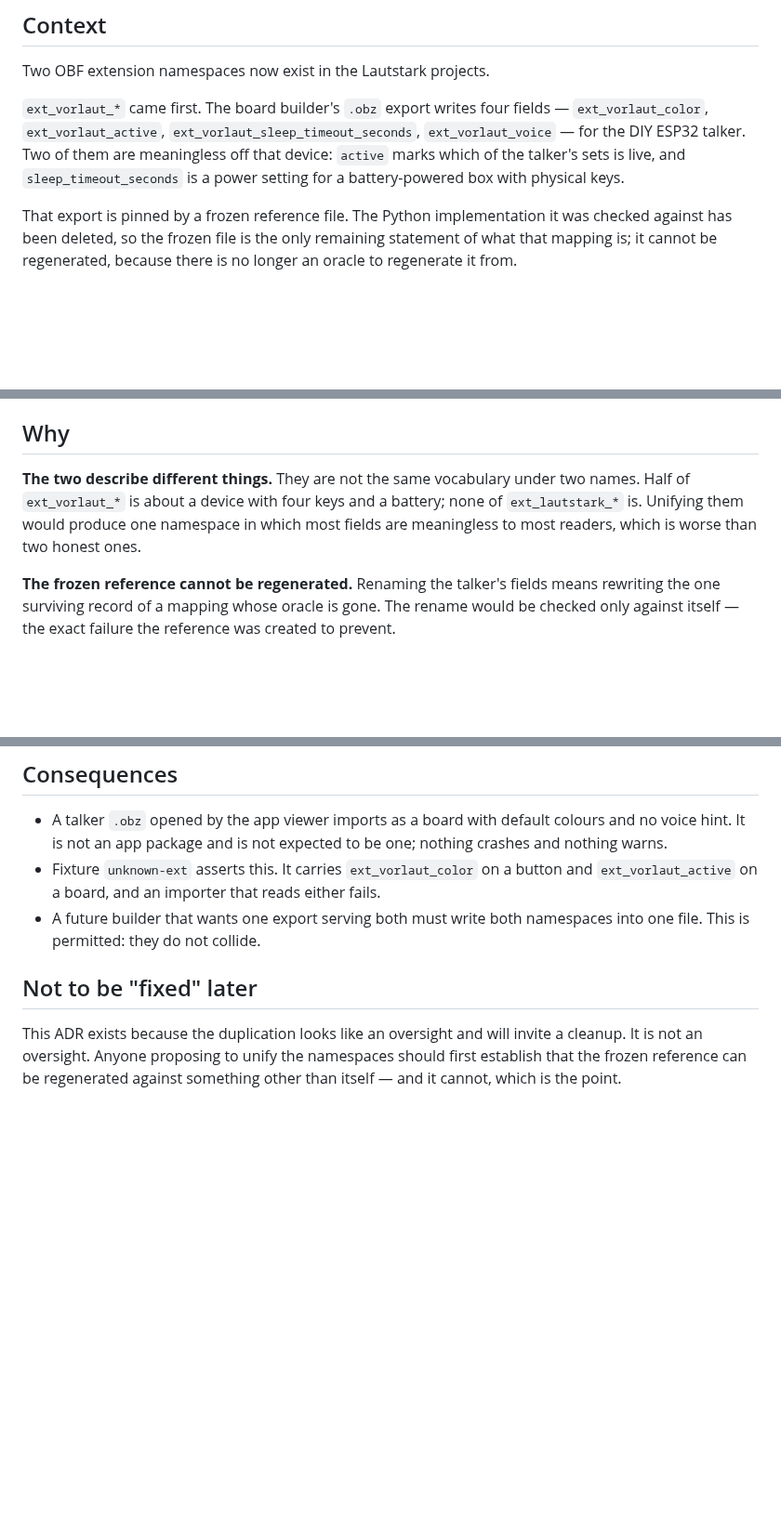
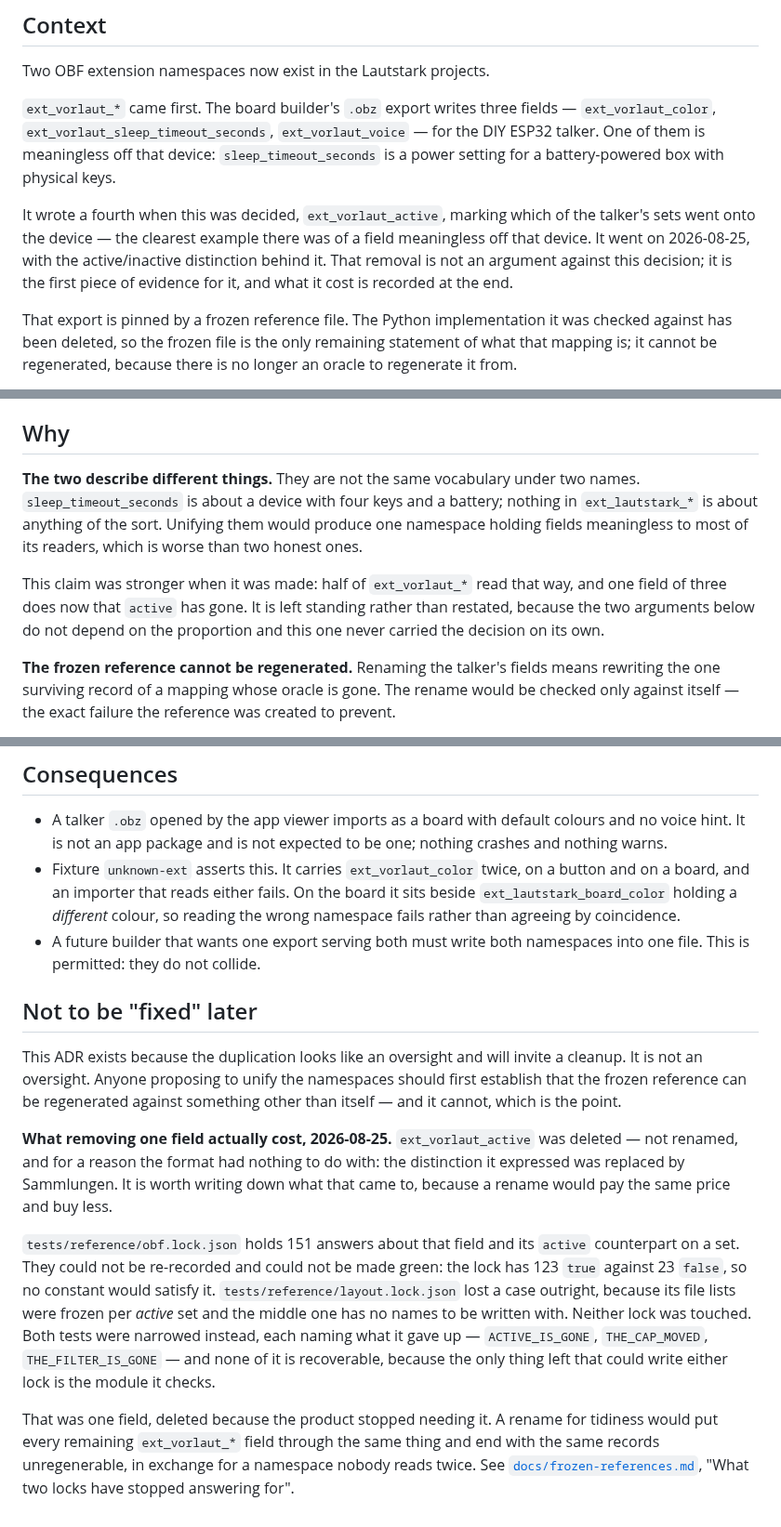
Before and after one commit to Lautstark/vorlaut-diy-talker, a Markdown page: adr/0001-two-ext-namespaces.md, 3 parts joined by grey strips. Shown at 93% size. Drawn GitHub-style; blank space fills up the shorter version.

Commit message:
docs: follow the removed active field into ADR 0001
The Context said the talker export writes four fields and named
ext_vorlaut_active among them; it writes three. The Consequences bullet
described the unknown-ext fixture as carrying the flag on a board, which
it no longer does.

The Why section counted the field too - "half of ext_vorlaut_* is about a
device with four keys and a battery" was two fields in four and is one in
three now. Left standing with the change noted rather than quietly
restated: the claim was weakened by the removal, and papering over that
is the kind of thing an ADR exists to stop.

The status line keeps SPEC.md 1.0.0. Every ADR here names the version it
was written against, and none of them tracks the spec forward.

What the removal cost is recorded under "Not to be fixed later", where it
belongs: 151 unreachable answers in obf.lock.json, a case lost outright
from layout.lock.json, neither lock regenerable and both tests narrowed
instead. That is one field deleted because the product stopped needing
it, and it is the concrete precedent for what a rename for tidiness would
pay.

Co-Authored-By: Claude Opus 5 <noreply@anthropic.com>

```diff
--- a/adr/0001-two-ext-namespaces.md
+++ b/adr/0001-two-ext-namespaces.md
@@ -6,12 +6,18 @@
 
 Two OBF extension namespaces now exist in the Lautstark projects.
 
-`ext_vorlaut_*` came first. The board builder's `.obz` export writes four
-fields — `ext_vorlaut_color`, `ext_vorlaut_active`,
-`ext_vorlaut_sleep_timeout_seconds`, `ext_vorlaut_voice` — for the DIY ESP32
-talker. Two of them are meaningless off that device: `active` marks which of the
-talker's sets is live, and `sleep_timeout_seconds` is a power setting for a
-battery-powered box with physical keys.
+`ext_vorlaut_*` came first. The board builder's `.obz` export writes three
+fields — `ext_vorlaut_color`, `ext_vorlaut_sleep_timeout_seconds`,
+`ext_vorlaut_voice` — for the DIY ESP32 talker. One of them is meaningless off
+that device: `sleep_timeout_seconds` is a power setting for a battery-powered
+box with physical keys.
+
+It wrote a fourth when this was decided, `ext_vorlaut_active`, marking which of
+the talker's sets went onto the device — the clearest example there was of a
+field meaningless off that device. It went on 2026-08-25, with the
+active/inactive distinction behind it. That removal is not an argument against
+this decision; it is the first piece of evidence for it, and what it cost is
+recorded at the end.
 
 That export is pinned by a frozen reference file. The Python implementation it
 was checked against has been deleted, so the frozen file is the only remaining
@@ -41,10 +47,15 @@ Specifically:
 ## Why
 
 **The two describe different things.** They are not the same vocabulary under
-two names. Half of `ext_vorlaut_*` is about a device with four keys and a
-battery; none of `ext_lautstark_*` is. Unifying them would produce one namespace
-in which most fields are meaningless to most readers, which is worse than two
-honest ones.
+two names. `sleep_timeout_seconds` is about a device with four keys and a
+battery; nothing in `ext_lautstark_*` is about anything of the sort. Unifying
+them would produce one namespace holding fields meaningless to most of its
+readers, which is worse than two honest ones.
+
+This claim was stronger when it was made: half of `ext_vorlaut_*` read that way,
+and one field of three does now that `active` has gone. It is left standing
+rather than restated, because the two arguments below do not depend on the
+proportion and this one never carried the decision on its own.
 
 **The frozen reference cannot be regenerated.** Renaming the talker's fields
 means rewriting the one surviving record of a mapping whose oracle is gone. The
@@ -66,8 +77,10 @@ muddled namespace.
 - A talker `.obz` opened by the app viewer imports as a board with default
   colours and no voice hint. It is not an app package and is not expected to be
   one; nothing crashes and nothing warns.
-- Fixture `unknown-ext` asserts this. It carries `ext_vorlaut_color` on a button
-  and `ext_vorlaut_active` on a board, and an importer that reads either fails.
+- Fixture `unknown-ext` asserts this. It carries `ext_vorlaut_color` twice, on a
+  button and on a board, and an importer that reads either fails. On the board
+  it sits beside `ext_lautstark_board_color` holding a *different* colour, so
+  reading the wrong namespace fails rather than agreeing by coincidence.
 - A future builder that wants one export serving both must write both
   namespaces into one file. This is permitted: they do not collide.
 
@@ -77,3 +90,24 @@ This ADR exists because the duplication looks like an oversight and will invite
 a cleanup. It is not an oversight. Anyone proposing to unify the namespaces
 should first establish that the frozen reference can be regenerated against
 something other than itself — and it cannot, which is the point.
+
+**What removing one field actually cost, 2026-08-25.** `ext_vorlaut_active` was
+deleted — not renamed, and for a reason the format had nothing to do with: the
+distinction it expressed was replaced by Sammlungen. It is worth writing down
+what that came to, because a rename would pay the same price and buy less.
+
+`tests/reference/obf.lock.json` holds 151 answers about that field and its
+`active` counterpart on a set. They could not be re-recorded and could not be
+made green: the lock has 123 `true` against 23 `false`, so no constant would
+satisfy it. `tests/reference/layout.lock.json` lost a case outright, because its
+file lists were frozen per *active* set and the middle one has no names to be
+written with. Neither lock was touched. Both tests were narrowed instead, each
+naming what it gave up — `ACTIVE_IS_GONE`, `THE_CAP_MOVED`,
+`THE_FILTER_IS_GONE` — and none of it is recoverable, because the only thing
+left that could write either lock is the module it checks.
+
+That was one field, deleted because the product stopped needing it. A rename for
+tidiness would put every remaining `ext_vorlaut_*` field through the same thing
+and end with the same records unregenerable, in exchange for a namespace nobody
+reads twice. See [`docs/frozen-references.md`](../docs/frozen-references.md),
+"What two locks have stopped answering for".
```
